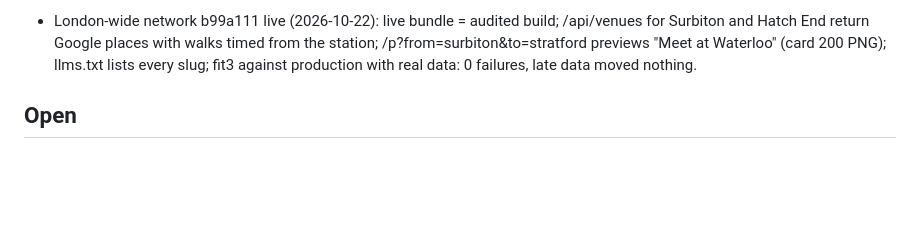
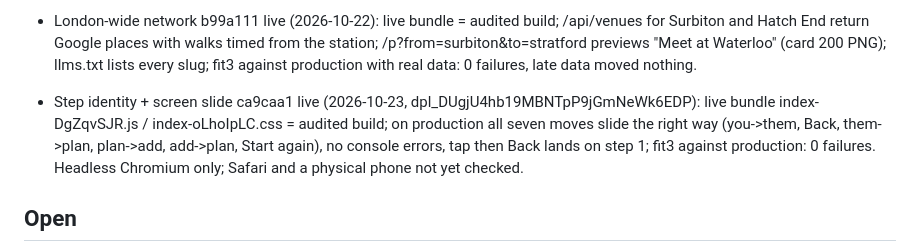
Before and after one commit to krishanraja/getaround.london, a Markdown page: docs/STATE.md, the part around the change. Rendered like a GitHub page; blank space fills up the shorter version.

Commit message:
State: record live checks for the step identity and screen slide
Co-Authored-By: Claude Opus 5.5 <noreply@anthropic.com>
Claude-Session: https://claude.ai/code/session_01HVrC9VjpQCUVKEcfdWd1bh

```diff
--- a/docs/STATE.md
+++ b/docs/STATE.md
@@ -118,6 +118,10 @@ NON-GOALS: live journey times, accounts, stored sessions, bookings.
   return Google places with walks timed from the station; /p?from=surbiton&to=stratford previews "Meet at Waterloo"
   (card 200 PNG); llms.txt lists every slug; fit3 against production with real data: 0 failures, late data moved
   nothing.
+- Step identity + screen slide ca9caa1 live (2026-10-23, dpl_DUgjU4hb19MBNTpP9jGmNeWk6EDP): live bundle
+  index-DgZqvSJR.js / index-oLhoIpLC.css = audited build; on production all seven moves slide the right way (you->them,
+  Back, them->plan, plan->add, add->plan, Start again), no console errors, tap then Back lands on step 1; fit3 against
+  production: 0 failures. Headless Chromium only; Safari and a physical phone not yet checked.
 
 ## Open
 - Decided (Krish, 2026-10-22): not affiliated with TfL at all; say so subtly. Operator is Mindmaker LLC.
```
